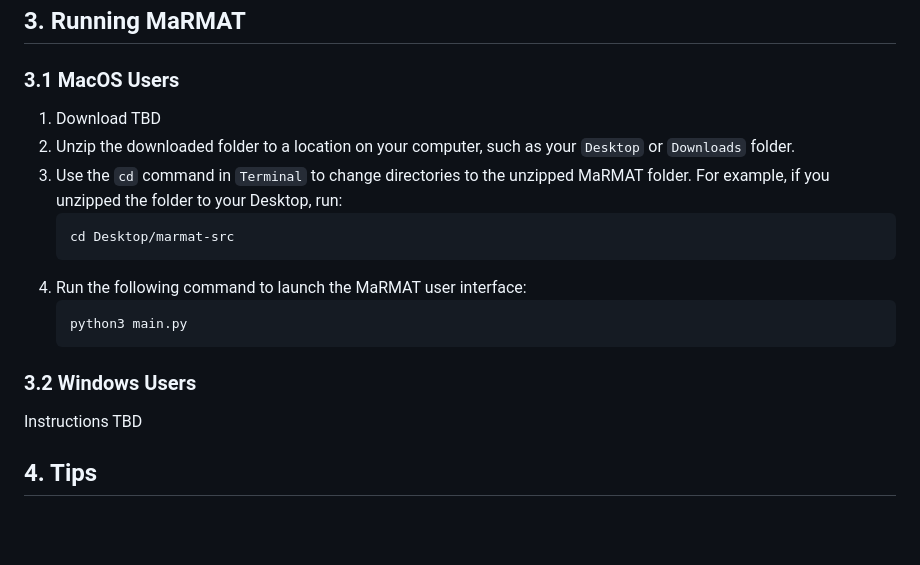
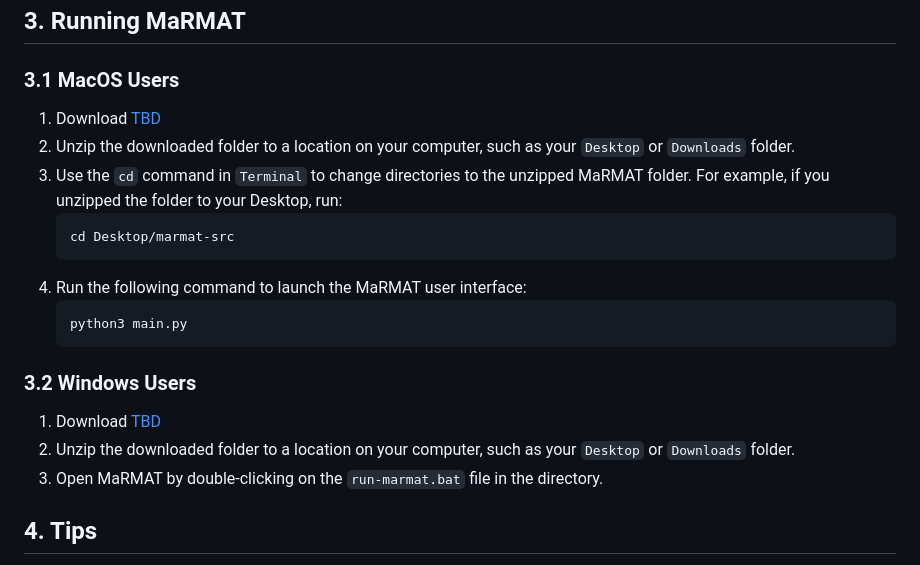
Before and after one commit to marriott-library/MaRMAT, a Markdown page: README.md, the part around the change. Drawn GitHub-style; blank space fills up the shorter version.

````diff
--- a/README.md
+++ b/README.md
@@ -92,7 +92,7 @@ MaRMAT also requires two Python libraries: `pandas` and `PyQt6`. To install them
 ## 3. Running MaRMAT
 
 ### 3.1 MacOS Users
-1. Download TBD
+1. Download [TBD](TBD)
 2. Unzip the downloaded folder to a location on your computer, such as your `Desktop` or `Downloads` folder.
 3. Use the `cd` command in `Terminal` to change directories to the unzipped MaRMAT folder. For example, if you unzipped the folder to your Desktop, run:
    ```bash
@@ -104,7 +104,9 @@ MaRMAT also requires two Python libraries: `pandas` and `PyQt6`. To install them
    ```
 
 ### 3.2 Windows Users
-Instructions TBD
+1. Download [TBD](TBD)
+2. Unzip the downloaded folder to a location on your computer, such as your `Desktop` or `Downloads` folder.
+3. Open MaRMAT by double-clicking on the `run-marmat.bat` file in the directory.
 
 ## 4. Tips
 - Ensure that both the lexicon and metadata files are in CSV format.
````
